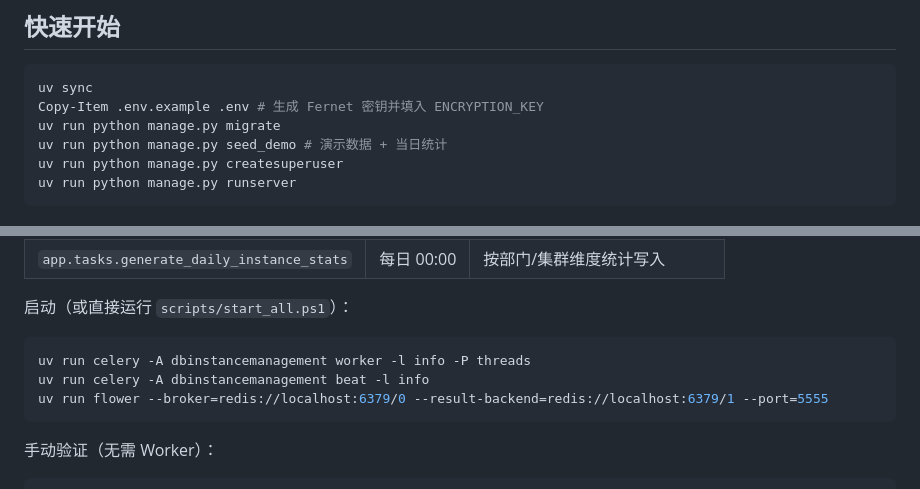
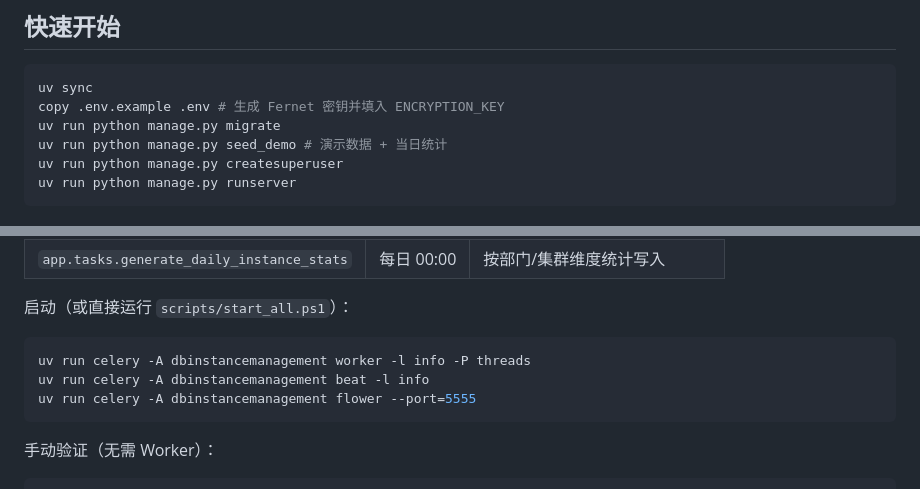
Before and after one commit to HN-PDSU-SE-6616/DbInstanceManagement, a Markdown page: README.md, 2 parts joined by grey strips. Drawn GitHub-style.

Commit message:
docs(readme): 更新文档中的命令示例

````diff
--- a/README.md
+++ b/README.md
@@ -18,7 +18,7 @@
 
 ```powershell
 uv sync
-Copy-Item .env.example .env # 生成 Fernet 密钥并填入 ENCRYPTION_KEY
+copy .env.example .env # 生成 Fernet 密钥并填入 ENCRYPTION_KEY
 uv run python manage.py migrate
 uv run python manage.py seed_demo # 演示数据 + 当日统计
 uv run python manage.py createsuperuser
@@ -65,7 +65,7 @@ Beat 静态调度（settings 内 `CELERY_BEAT_SCHEDULE`）：
 ```powershell
 uv run celery -A dbinstancemanagement worker -l info -P threads
 uv run celery -A dbinstancemanagement beat -l info
-uv run flower --broker=redis://localhost:6379/0 --result-backend=redis://localhost:6379/1 --port=5555
+uv run celery -A dbinstancemanagement flower --port=5555
 ```
 
 手动验证（无需 Worker）：
````
